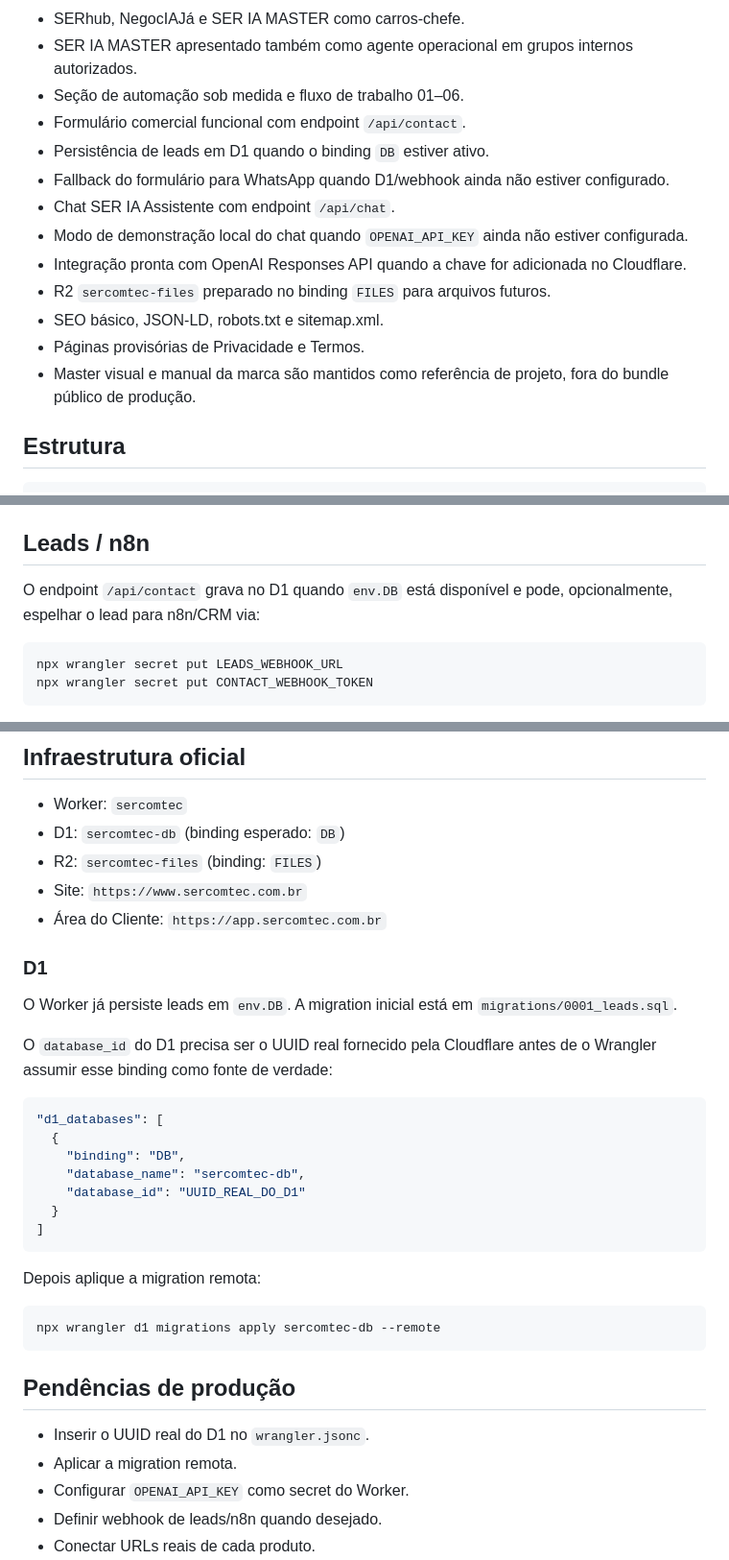
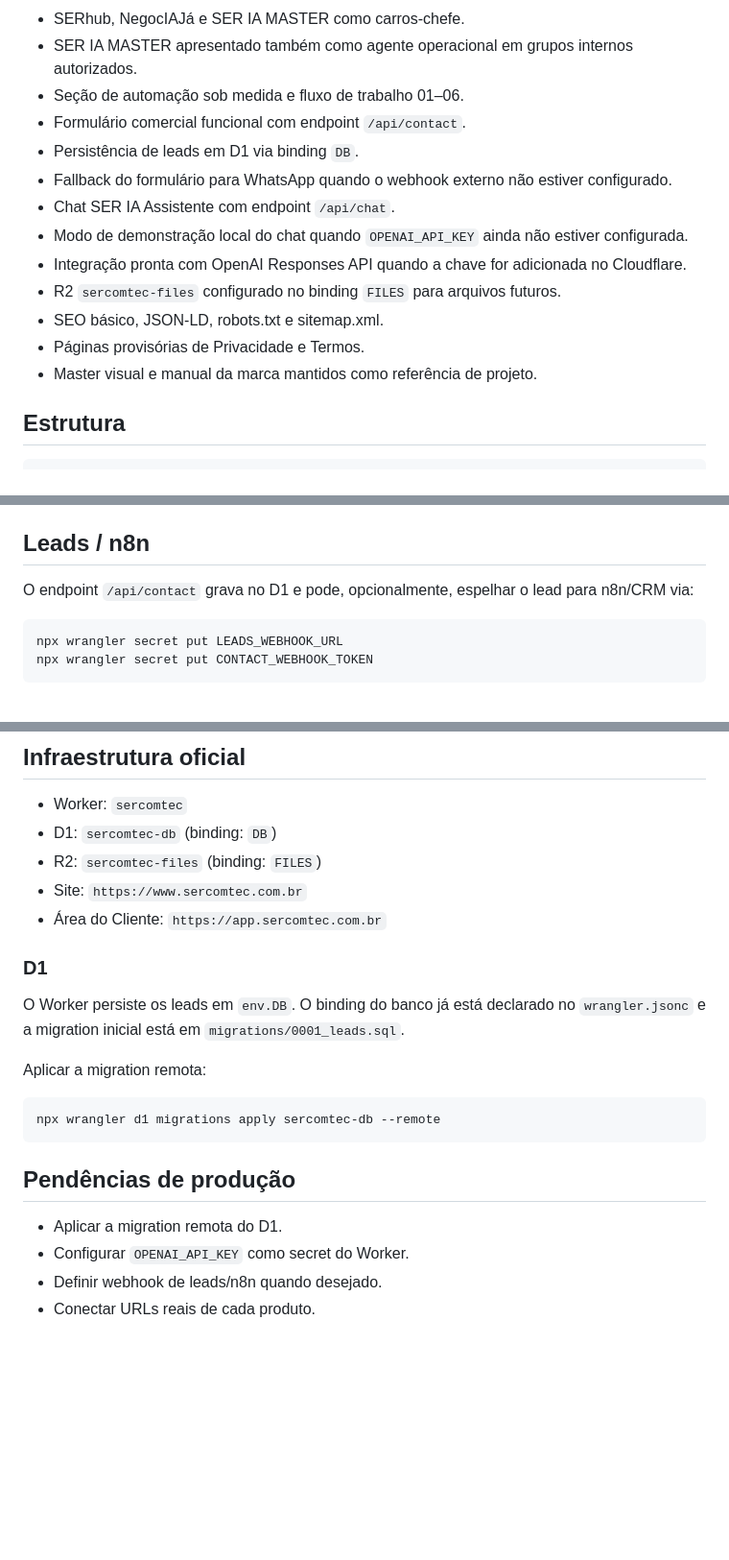
Before and after one commit to sercominteligente/sercomtec, a Markdown page: README.md, 3 parts joined by grey strips. Shown at 96% size. Rendered like a GitHub page; blank space fills up the shorter version.

Commit message:
docs: record D1 binding as configured

````diff
--- a/README.md
+++ b/README.md
@@ -11,15 +11,15 @@ Implementação do template visual aprovado da SER comtec, preparada para GitHub
 - SER IA MASTER apresentado também como agente operacional em grupos internos autorizados.
 - Seção de automação sob medida e fluxo de trabalho 01–06.
 - Formulário comercial funcional com endpoint `/api/contact`.
-- Persistência de leads em D1 quando o binding `DB` estiver ativo.
-- Fallback do formulário para WhatsApp quando D1/webhook ainda não estiver configurado.
+- Persistência de leads em D1 via binding `DB`.
+- Fallback do formulário para WhatsApp quando o webhook externo não estiver configurado.
 - Chat SER IA Assistente com endpoint `/api/chat`.
 - Modo de demonstração local do chat quando `OPENAI_API_KEY` ainda não estiver configurada.
 - Integração pronta com OpenAI Responses API quando a chave for adicionada no Cloudflare.
-- R2 `sercomtec-files` preparado no binding `FILES` para arquivos futuros.
+- R2 `sercomtec-files` configurado no binding `FILES` para arquivos futuros.
 - SEO básico, JSON-LD, robots.txt e sitemap.xml.
 - Páginas provisórias de Privacidade e Termos.
-- Master visual e manual da marca são mantidos como referência de projeto, fora do bundle público de produção.
+- Master visual e manual da marca mantidos como referência de projeto.
 
 ## Estrutura
 
@@ -60,7 +60,7 @@ Modelo padrão: `gpt-5.6-luna`.
 
 ## Leads / n8n
 
-O endpoint `/api/contact` grava no D1 quando `env.DB` está disponível e pode, opcionalmente, espelhar o lead para n8n/CRM via:
+O endpoint `/api/contact` grava no D1 e pode, opcionalmente, espelhar o lead para n8n/CRM via:
 
 ```bash
 npx wrangler secret put LEADS_WEBHOOK_URL
@@ -84,28 +84,16 @@ O Master Visual V1 aprovado continua sendo a especificação visual do projeto e
 ## Infraestrutura oficial
 
 - Worker: `sercomtec`
-- D1: `sercomtec-db` (binding esperado: `DB`)
+- D1: `sercomtec-db` (binding: `DB`)
 - R2: `sercomtec-files` (binding: `FILES`)
 - Site: `https://www.sercomtec.com.br`
 - Área do Cliente: `https://app.sercomtec.com.br`
 
 ### D1
 
-O Worker já persiste leads em `env.DB`. A migration inicial está em `migrations/0001_leads.sql`.
+O Worker persiste os leads em `env.DB`. O binding do banco já está declarado no `wrangler.jsonc` e a migration inicial está em `migrations/0001_leads.sql`.
 
-O `database_id` do D1 precisa ser o UUID real fornecido pela Cloudflare antes de o Wrangler assumir esse binding como fonte de verdade:
-
-```json
-"d1_databases": [
-  {
-    "binding": "DB",
-    "database_name": "sercomtec-db",
-    "database_id": "UUID_REAL_DO_D1"
-  }
-]
-```
-
-Depois aplique a migration remota:
+Aplicar a migration remota:
 
 ```bash
 npx wrangler d1 migrations apply sercomtec-db --remote
@@ -113,8 +101,7 @@ npx wrangler d1 migrations apply sercomtec-db --remote
 
 ## Pendências de produção
 
-- Inserir o UUID real do D1 no `wrangler.jsonc`.
-- Aplicar a migration remota.
+- Aplicar a migration remota do D1.
 - Configurar `OPENAI_API_KEY` como secret do Worker.
 - Definir webhook de leads/n8n quando desejado.
 - Conectar URLs reais de cada produto.
````
